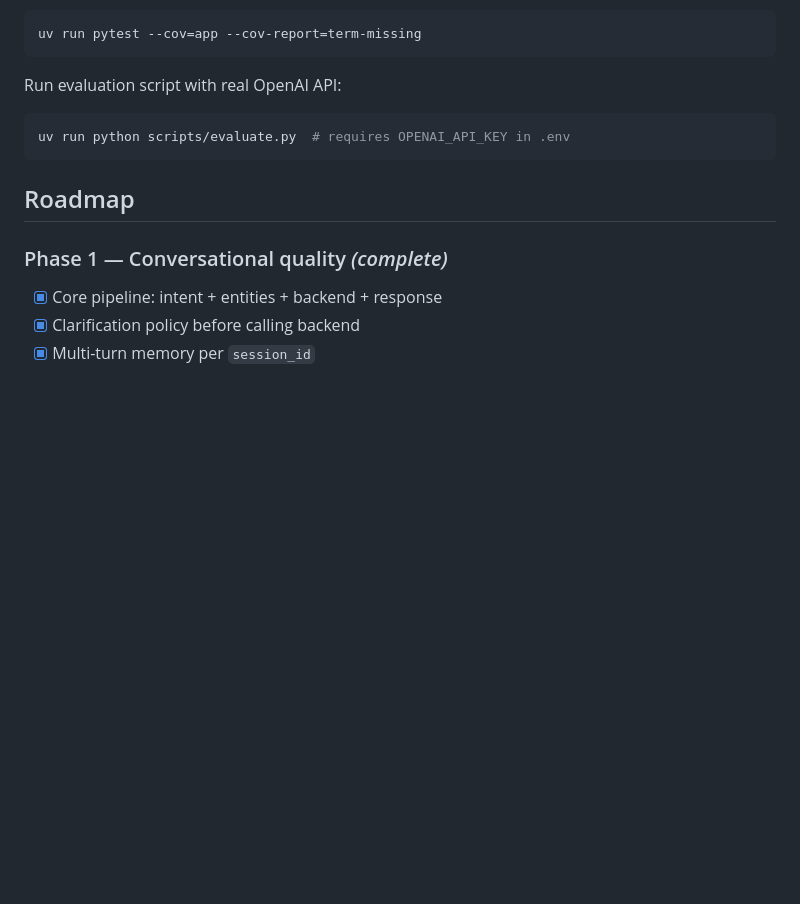
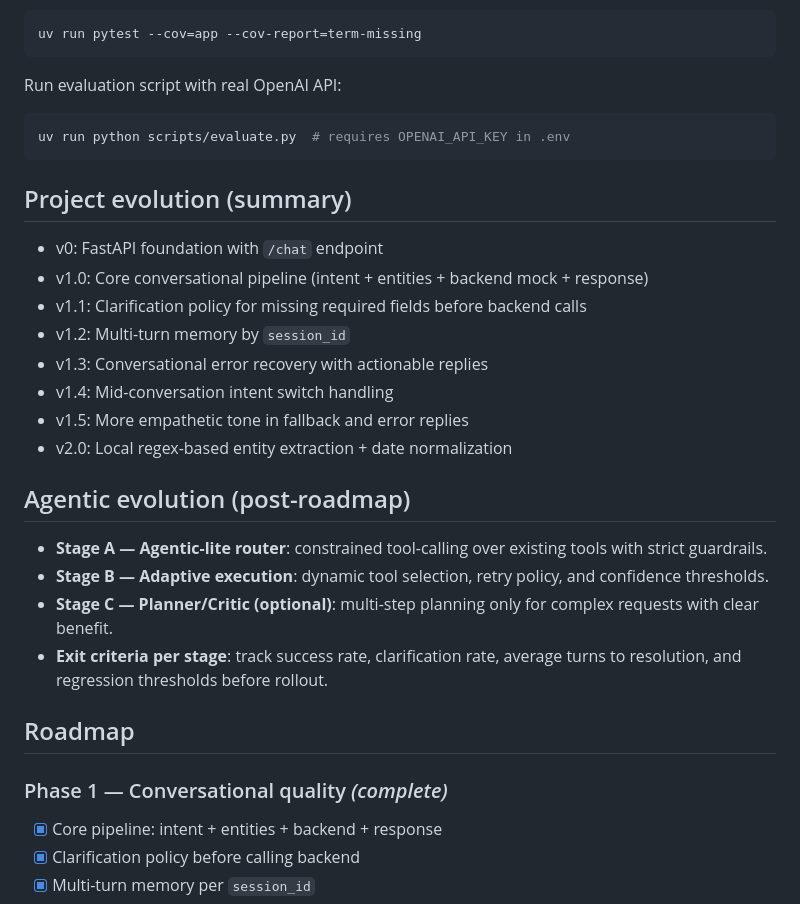
Before and after one commit to sanchezpaez/conversational_system, a Markdown page: README.md, the part around the change. Rendered like a GitHub page; blank space fills up the shorter version.

Commit message:
docs: add project genesis summary and staged agentic evolution plan

````diff
--- a/README.md
+++ b/README.md
@@ -159,6 +159,24 @@ Run evaluation script with real OpenAI API:
 uv run python scripts/evaluate.py  # requires OPENAI_API_KEY in .env
 ```
 
+## Project evolution (summary)
+
+- v0: FastAPI foundation with `/chat` endpoint
+- v1.0: Core conversational pipeline (intent + entities + backend mock + response)
+- v1.1: Clarification policy for missing required fields before backend calls
+- v1.2: Multi-turn memory by `session_id`
+- v1.3: Conversational error recovery with actionable replies
+- v1.4: Mid-conversation intent switch handling
+- v1.5: More empathetic tone in fallback and error replies
+- v2.0: Local regex-based entity extraction + date normalization
+
+## Agentic evolution (post-roadmap)
+
+- **Stage A — Agentic-lite router**: constrained tool-calling over existing tools with strict guardrails.
+- **Stage B — Adaptive execution**: dynamic tool selection, retry policy, and confidence thresholds.
+- **Stage C — Planner/Critic (optional)**: multi-step planning only for complex requests with clear benefit.
+- **Exit criteria per stage**: track success rate, clarification rate, average turns to resolution, and regression thresholds before rollout.
+
 ## Roadmap
 
 ### Phase 1 — Conversational quality *(complete)*
````
